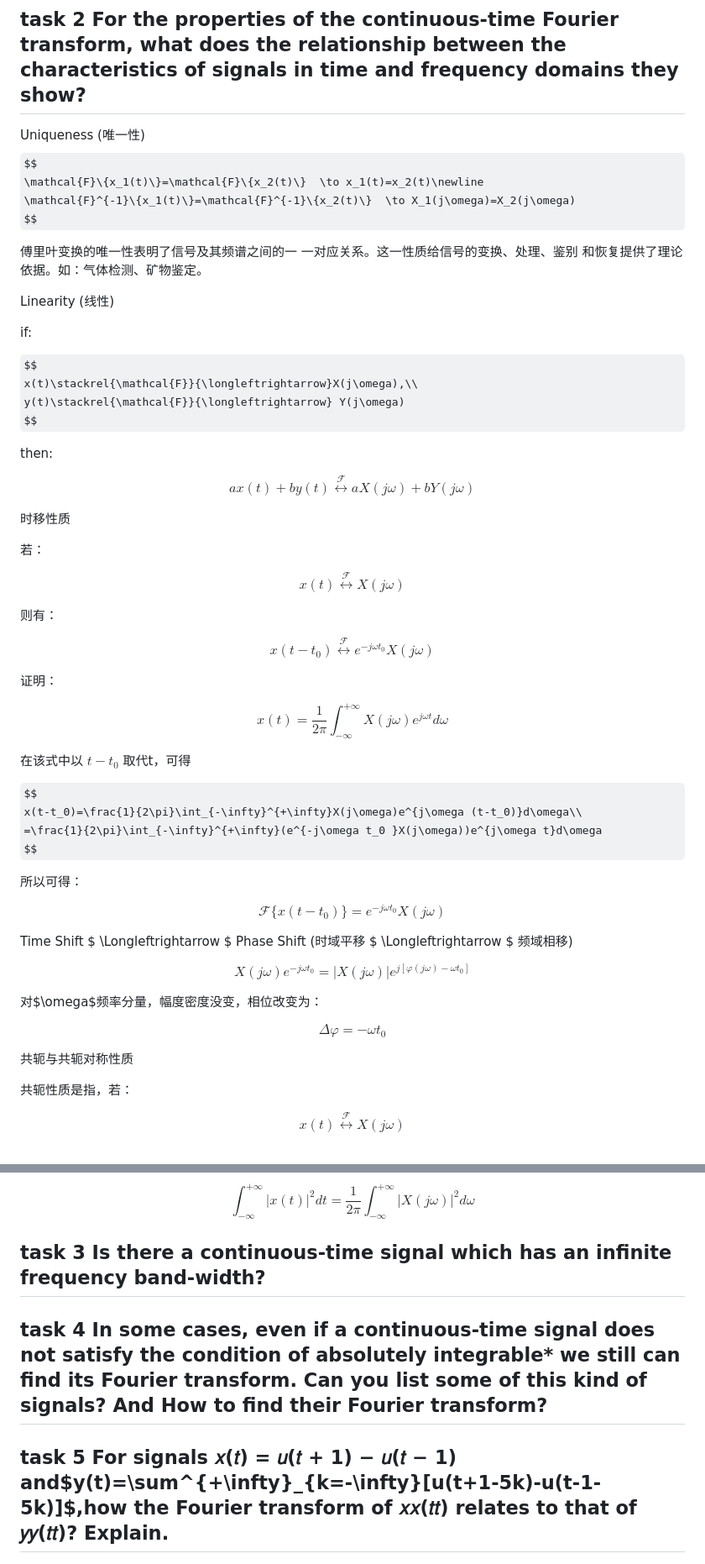
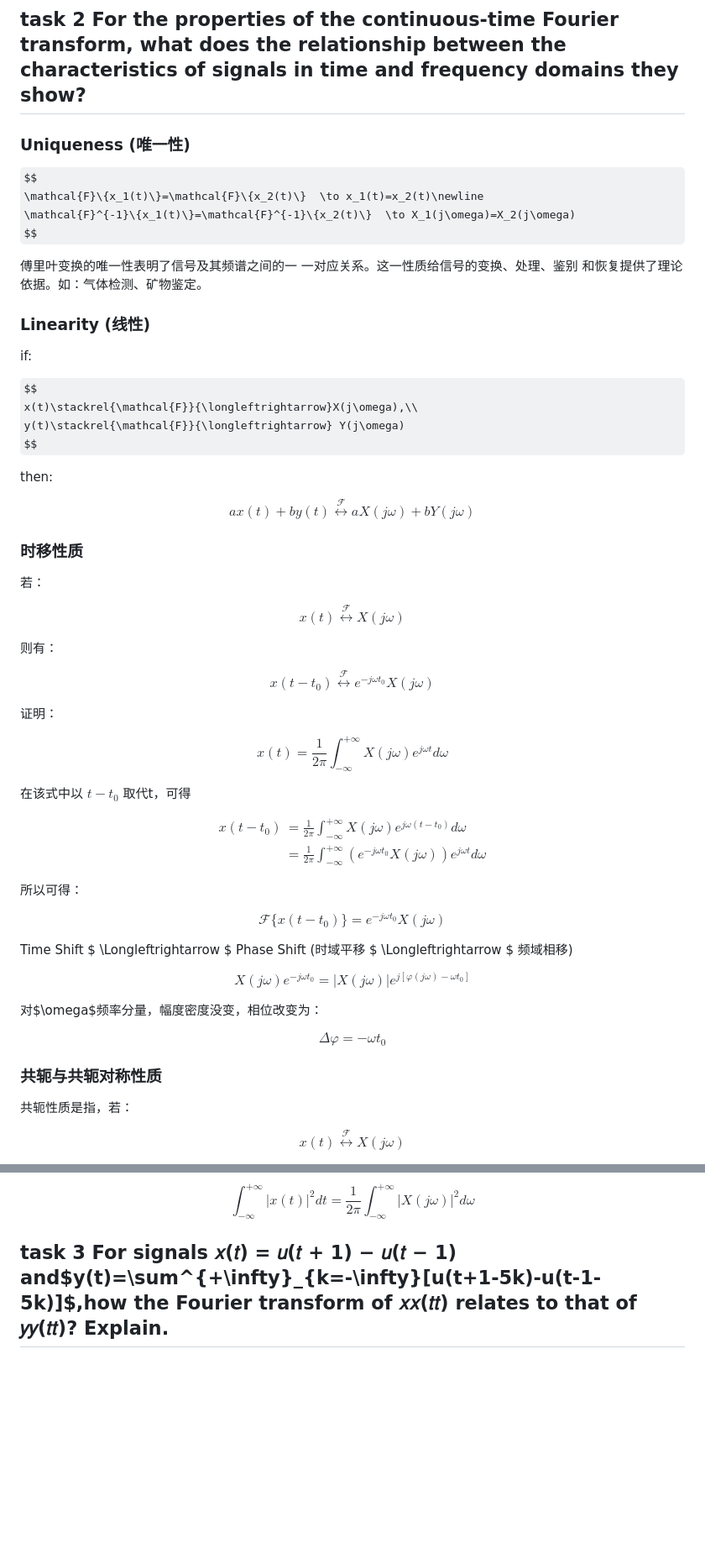
Before and after one commit to sanchuanhehe/SSflippedclass, a Markdown page: Signalsandsystems.md, 2 parts joined by grey strips. Shown: that part at 84% size. GitHub-like rendering; some formulas as TeX source; blank space fills up the shorter version.

```diff
--- a/Signalsandsystems.md
+++ b/Signalsandsystems.md
@@ -62,7 +62,8 @@
 
 ## task 2 For the properties of the continuous-time Fourier transform, what does the relationship between the characteristics of signals in time and frequency domains they show?
 
-Uniqueness (唯一性)
+### Uniqueness (唯一性)
+
 $$
 \mathcal{F}\{x_1(t)\}=\mathcal{F}\{x_2(t)\}  \to x_1(t)=x_2(t)\newline
 \mathcal{F}^{-1}\{x_1(t)\}=\mathcal{F}^{-1}\{x_2(t)\}  \to X_1(j\omega)=X_2(j\omega)
@@ -70,7 +71,7 @@ $$
 
 傅里叶变换的唯一性表明了信号及其频谱之间的一 一对应关系。这一性质给信号的变换、处理、鉴别 和恢复提供了理论依据。如：气体检测、矿物鉴定。
 
- Linearity (线性)
+###  Linearity (线性)
 
 if:
 
@@ -85,7 +86,7 @@ $$
 ax(t)+by(t)\stackrel{\mathcal{F}}{\longleftrightarrow}aX(j\omega)+bY(j\omega)
 $$
 
-时移性质
+### 时移性质
 
 若：
 
@@ -109,8 +110,10 @@ $$
 在该式中以 $t-t_0$ 取代t，可得
 
 $$
-x(t-t_0)=\frac{1}{2\pi}\int_{-\infty}^{+\infty}X(j\omega)e^{j\omega (t-t_0)}d\omega\\
-=\frac{1}{2\pi}\int_{-\infty}^{+\infty}(e^{-j\omega t_0 }X(j\omega))e^{j\omega t}d\omega
+\begin{aligned}
+x(t-t_0)&=\frac{1}{2\pi}\int_{-\infty}^{+\infty}X(j\omega)e^{j\omega (t-t_0)}d\omega\\
+&=\frac{1}{2\pi}\int_{-\infty}^{+\infty}(e^{-j\omega t_0 }X(j\omega))e^{j\omega t}d\omega
+\end{aligned}
 $$
 
 所以可得：
@@ -131,7 +134,7 @@ $$
 \Delta\varphi = -\omega t_0
 $$
 
-共轭与共轭对称性质
+### 共轭与共轭对称性质
 
 共轭性质是指，若：
 
@@ -340,15 +347,8 @@ $$
 \int_{-\infty}^{+\infty}|x(t)|^2dt=\frac{1}{2\pi}\int_{-\infty}^{+\infty}|X(j\omega)|^2d\omega
 $$
 
-## task 3 Is there a continuous-time signal which has an infinite frequency band-width?
+## task 3 For signals 𝑥(𝑡) = 𝑢(𝑡 + 1) − 𝑢(𝑡 − 1) and$y(t)=\sum^{+\infty}_{k=-\infty}[u(t+1-5k)-u(t-1-5k)]$,how the Fourier transform of 𝑥𝑥(𝑡𝑡) relates to that of 𝑦𝑦(𝑡𝑡)? Explain.
 
-
-
-## task 4 In some cases, even if a continuous-time signal does not satisfy the condition of absolutely integrable* we still can find its Fourier transform. Can you list some of this kind of signals? And How to find their Fourier transform?
-
-
-
-## task 5 For signals 𝑥(𝑡) = 𝑢(𝑡 + 1) − 𝑢(𝑡 − 1) and$y(t)=\sum^{+\infty}_{k=-\infty}[u(t+1-5k)-u(t-1-5k)]$,how the Fourier transform of 𝑥𝑥(𝑡𝑡) relates to that of 𝑦𝑦(𝑡𝑡)? Explain.
 $$
 \begin{aligned}
 x(t) & =u(t+1)-u(t-1) \\
```
Also changed, not shown: other parts of Signalsandsystems.md (+35 -22 lines), assets/v2-3831ff5969bbaa9de7cc62ca50d2ac08_r.jpg (added), 1 other file.
